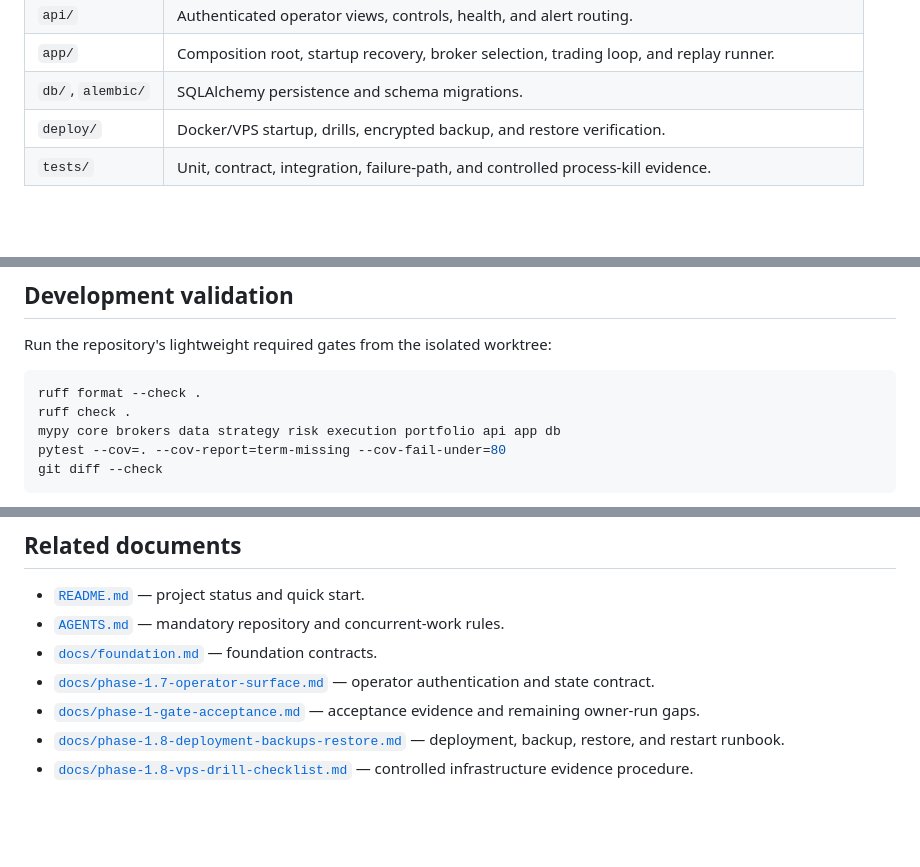
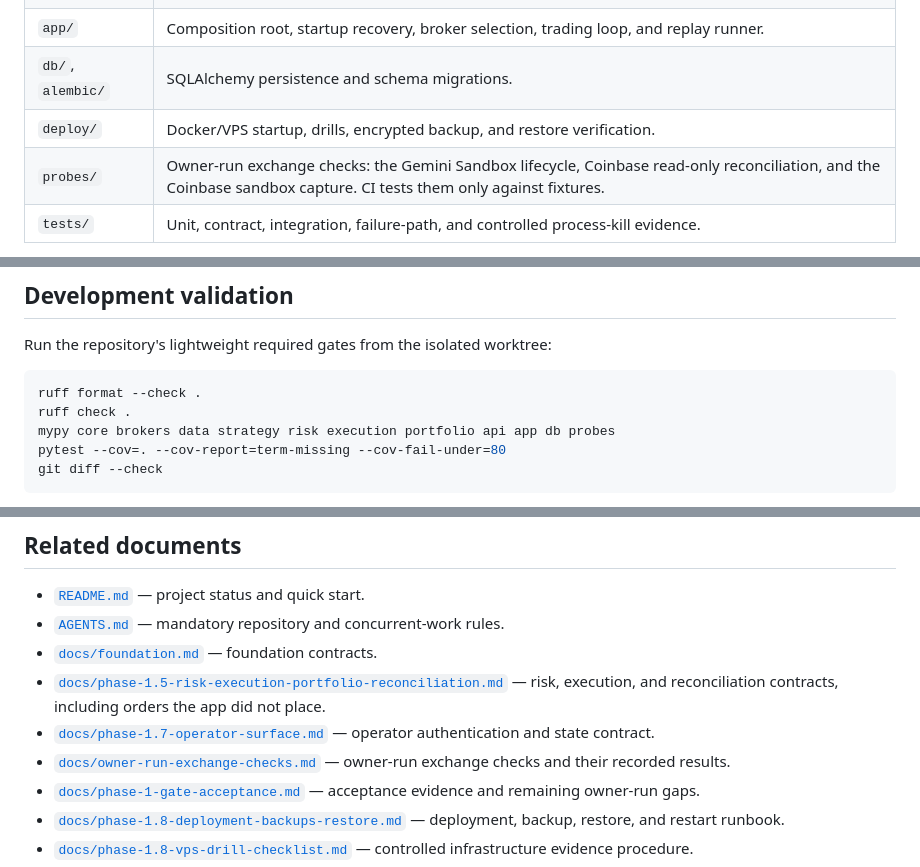
Before and after one commit to GHolmesDesigns/algorithmic-crypto-trader, a Markdown page: docs/user-manual.md, 3 parts joined by grey strips. Drawn GitHub-style; blank space fills up the shorter version.

````diff
--- a/docs/user-manual.md
+++ b/docs/user-manual.md
@@ -301,6 +311,7 @@ validation, exact-head remote CI, and owner-run provider evidence.
 | `app/` | Composition root, startup recovery, broker selection, trading loop, and replay runner. |
 | `db/`, `alembic/` | SQLAlchemy persistence and schema migrations. |
 | `deploy/` | Docker/VPS startup, drills, encrypted backup, and restore verification. |
+| `probes/` | Owner-run exchange checks: the Gemini Sandbox lifecycle, Coinbase read-only reconciliation, and the Coinbase sandbox capture. CI tests them only against fixtures. |
 | `tests/` | Unit, contract, integration, failure-path, and controlled process-kill evidence. |
 
 Provider-specific behavior stays in `brokers/`. Do not bend strategy, risk,
@@ -548,7 +560,7 @@ Run the repository's lightweight required gates from the isolated worktree:
 ```powershell
 ruff format --check .
 ruff check .
-mypy core brokers data strategy risk execution portfolio api app db
+mypy core brokers data strategy risk execution portfolio api app db probes
 pytest --cov=. --cov-report=term-missing --cov-fail-under=80
 git diff --check
 ```
@@ -626,7 +638,9 @@ Never restore a drill backup over the production database.
 - [`README.md`](../README.md) — project status and quick start.
 - [`AGENTS.md`](../AGENTS.md) — mandatory repository and concurrent-work rules.
 - [`docs/foundation.md`](foundation.md) — foundation contracts.
+- [`docs/phase-1.5-risk-execution-portfolio-reconciliation.md`](phase-1.5-risk-execution-portfolio-reconciliation.md) — risk, execution, and reconciliation contracts, including orders the app did not place.
 - [`docs/phase-1.7-operator-surface.md`](phase-1.7-operator-surface.md) — operator authentication and state contract.
+- [`docs/owner-run-exchange-checks.md`](owner-run-exchange-checks.md) — owner-run exchange checks and their recorded results.
 - [`docs/phase-1-gate-acceptance.md`](phase-1-gate-acceptance.md) — acceptance evidence and remaining owner-run gaps.
 - [`docs/phase-1.8-deployment-backups-restore.md`](phase-1.8-deployment-backups-restore.md) — deployment, backup, restore, and restart runbook.
 - [`docs/phase-1.8-vps-drill-checklist.md`](phase-1.8-vps-drill-checklist.md) — controlled infrastructure evidence procedure.
````
Also changed, not shown: other parts of docs/user-manual.md (+16 -5 lines).
